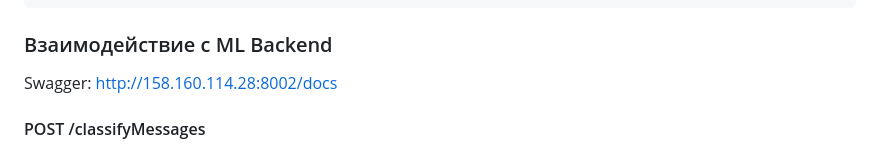
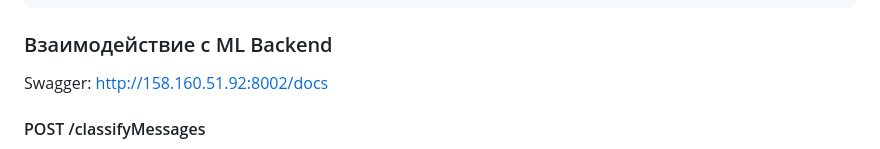
Before and after one commit to vkimbris/teaching-quality-analysis, a Markdown page: README.md, the part around the change. Drawn GitHub-style.

````diff
--- a/README.md
+++ b/README.md
@@ -76,7 +76,7 @@ Swagger: http://158.160.51.92:8000/docs
 ```
 
 ### Взаимодействие с ML Backend
-Swagger: http://158.160.114.28:8002/docs
+Swagger: http://158.160.51.92:8002/docs
 
 #### POST /classifyMessages
 Метод классифицирует каждое сообщение в несколько классов. Каждое сообщение может одновременно принадлежать к более, чем одному классу. Принимает на вход единственный query parameter **lesson_id**. Возвращает список объектов в формате:
````
